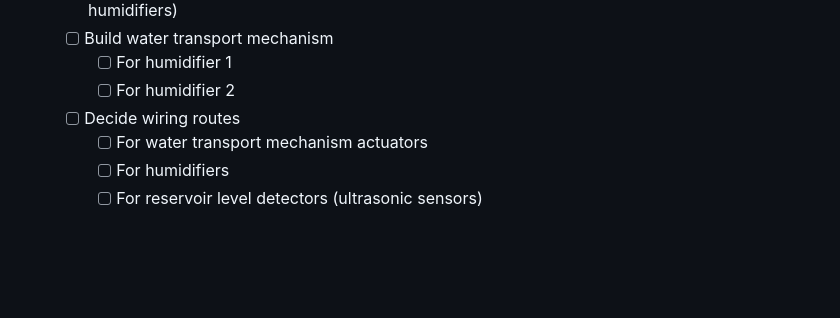
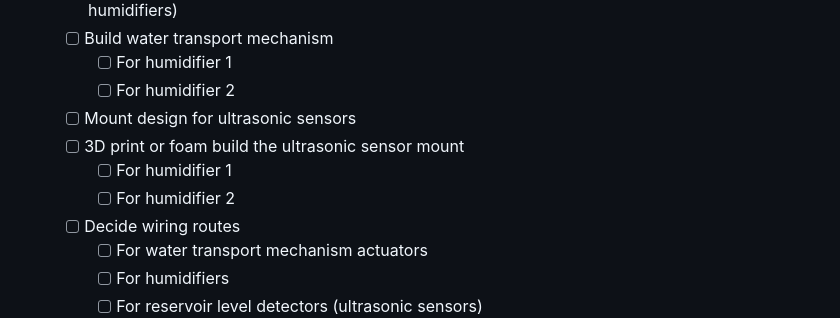
Before and after one commit to thepenguinn/seed-incubator-major, a Markdown page: README.md, the part around one of its changes. Drawn GitHub-style; blank space fills up the shorter version.

```diff
--- a/README.md
+++ b/README.md
@@ -183,6 +183,10 @@ And it also helps the user to control different aspects of the Incubator.
     - [ ] Build water transport mechanism
         - [ ] For humidifier 1
         - [ ] For humidifier 2
+    - [ ] Mount design for ultrasonic sensors
+    - [ ] 3D print or foam build the ultrasonic sensor mount
+        - [ ] For humidifier 1
+        - [ ] For humidifier 2
     - [ ] Decide wiring routes
         - [ ] For water transport mechanism actuators
         - [ ] For humidifiers
```
Also changed, not shown: other parts of README.md (+54 -2 lines).
